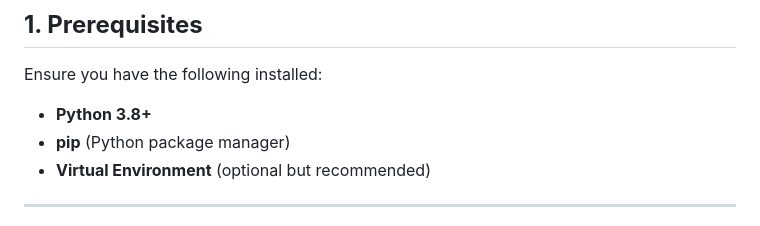
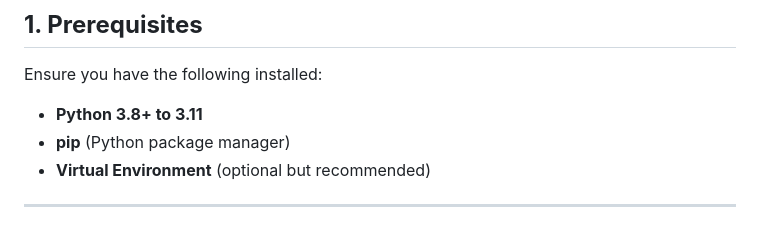
Before and after one commit to lohmancorp/ceebee-prototype, a Markdown page: README.md, the part around the change. Drawn GitHub-style.

```diff
--- a/README.md
+++ b/README.md
@@ -6,7 +6,7 @@ This guide provides step-by-step instructions on how to install, set up, and run
 
 ## **1. Prerequisites**
 Ensure you have the following installed:
-- **Python 3.8+**
+- **Python 3.8+ to 3.11**
 - **pip** (Python package manager)
 - **Virtual Environment** (optional but recommended)
 
```
